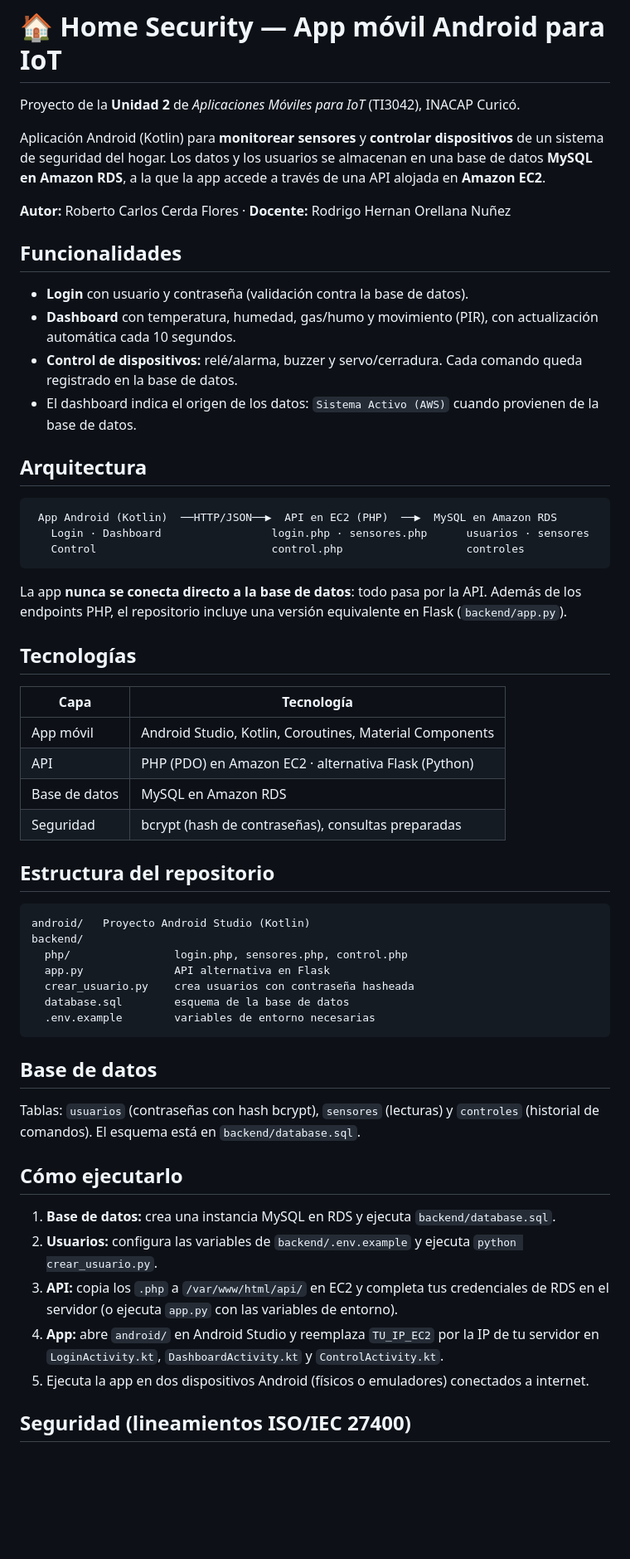
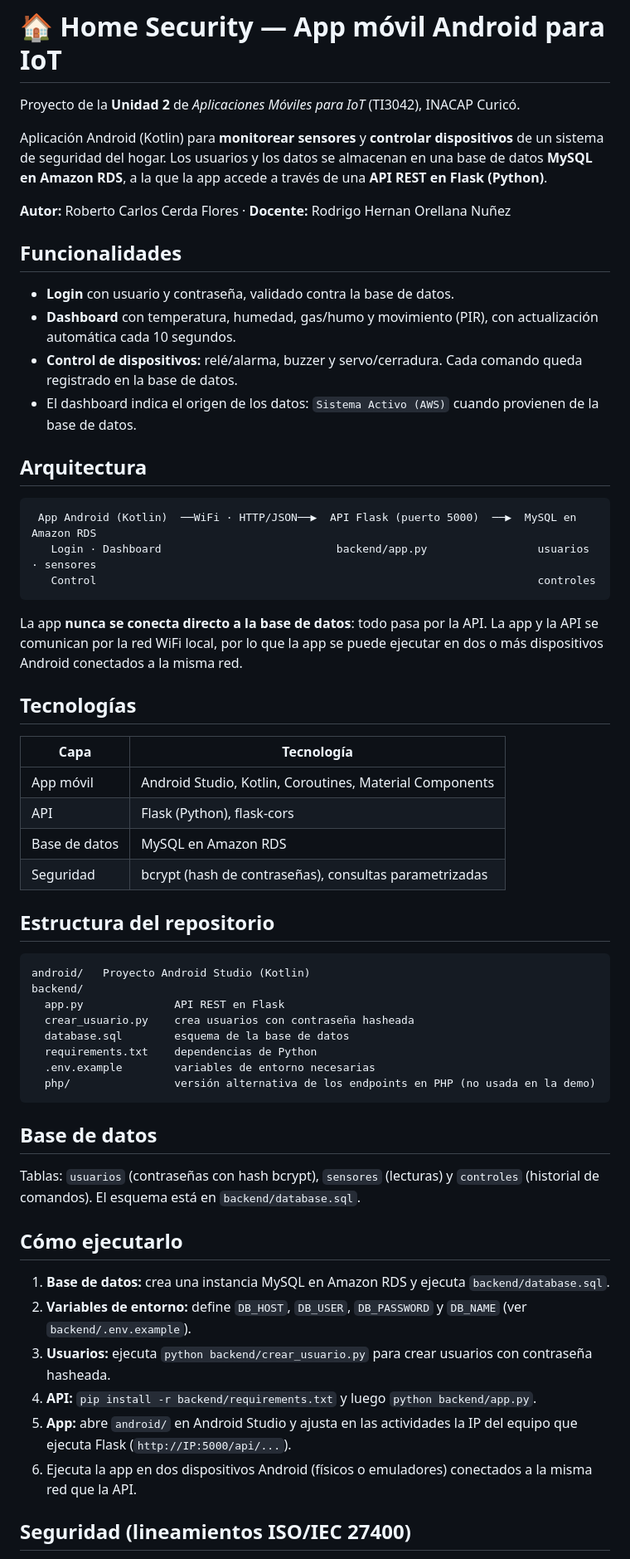
Before and after one commit to cerdaroberto104-afk/Home_Security, a Markdown page: README.md, the part around one of its changes. Shown at 83% size. GitHub-like rendering; blank space fills up the shorter version.

Commit message:
Revise README for API updates and setup instructions
Updated README to reflect changes in API technology and setup instructions.

````diff
--- a/README.md
+++ b/README.md
@@ -2,13 +2,13 @@
 
 Proyecto de la **Unidad 2** de *Aplicaciones Móviles para IoT* (TI3042), INACAP Curicó.
 
-Aplicación Android (Kotlin) para **monitorear sensores** y **controlar dispositivos** de un sistema de seguridad del hogar. Los datos y los usuarios se almacenan en una base de datos **MySQL en Amazon RDS**, a la que la app accede a través de una API alojada en **Amazon EC2**.
+Aplicación Android (Kotlin) para **monitorear sensores** y **controlar dispositivos** de un sistema de seguridad del hogar. Los usuarios y los datos se almacenan en una base de datos **MySQL en Amazon RDS**, a la que la app accede a través de una **API REST en Flask (Python)**.
 
 **Autor:** Roberto Carlos Cerda Flores · **Docente:** Rodrigo Hernan Orellana Nuñez
 
 ## Funcionalidades
 
-- **Login** con usuario y contraseña (validación contra la base de datos).
+- **Login** con usuario y contraseña, validado contra la base de datos.
 - **Dashboard** con temperatura, humedad, gas/humo y movimiento (PIR), con actualización automática cada 10 segundos.
 - **Control de dispositivos:** relé/alarma, buzzer y servo/cerradura. Cada comando queda registrado en la base de datos.
 - El dashboard indica el origen de los datos: `Sistema Activo (AWS)` cuando provienen de la base de datos.
@@ -16,33 +16,33 @@ Aplicación Android (Kotlin) para **monitorear sensores** y **controlar disposit
 ## Arquitectura
 
 ```
- App Android (Kotlin)  ──HTTP/JSON──▶  API en EC2 (PHP)  ──▶  MySQL en Amazon RDS
-   Login · Dashboard                 login.php · sensores.php      usuarios · sensores
-   Control                           control.php                   controles
+ App Android (Kotlin)  ──WiFi · HTTP/JSON──▶  API Flask (puerto 5000)  ──▶  MySQL en Amazon RDS
+   Login · Dashboard                           backend/app.py                 usuarios · sensores
+   Control                                                                    controles
 ```
 
-La app **nunca se conecta directo a la base de datos**: todo pasa por la API.
-Además de los endpoints PHP, el repositorio incluye una versión equivalente en Flask (`backend/app.py`).
+La app **nunca se conecta directo a la base de datos**: todo pasa por la API. La app y la API se comunican por la red WiFi local, por lo que la app se puede ejecutar en dos o más dispositivos Android conectados a la misma red.
 
 ## Tecnologías
 
 | Capa | Tecnología |
 |---|---|
 | App móvil | Android Studio, Kotlin, Coroutines, Material Components |
-| API | PHP (PDO) en Amazon EC2 · alternativa Flask (Python) |
+| API | Flask (Python), flask-cors |
 | Base de datos | MySQL en Amazon RDS |
-| Seguridad | bcrypt (hash de contraseñas), consultas preparadas |
+| Seguridad | bcrypt (hash de contraseñas), consultas parametrizadas |
 
 ## Estructura del repositorio
 
 ```
 android/   Proyecto Android Studio (Kotlin)
 backend/
-  php/                login.php, sensores.php, control.php
-  app.py              API alternativa en Flask
+  app.py              API REST en Flask
   crear_usuario.py    crea usuarios con contraseña hasheada
   database.sql        esquema de la base de datos
+  requirements.txt    dependencias de Python
   .env.example        variables de entorno necesarias
+  php/                versión alternativa de los endpoints en PHP (no usada en la demo)
 ```
 
 ## Base de datos
@@ -51,11 +51,12 @@ Tablas: `usuarios` (contraseñas con hash bcrypt), `sensores` (lecturas) y `cont
 
 ## Cómo ejecutarlo
 
-1. **Base de datos:** crea una instancia MySQL en RDS y ejecuta `backend/database.sql`.
-2. **Usuarios:** configura las variables de `backend/.env.example` y ejecuta `python crear_usuario.py`.
-3. **API:** copia los `.php` a `/var/www/html/api/` en EC2 y completa tus credenciales de RDS en el servidor (o ejecuta `app.py` con las variables de entorno).
-4. **App:** abre `android/` en Android Studio y reemplaza `TU_IP_EC2` por la IP de tu servidor en `LoginActivity.kt`, `DashboardActivity.kt` y `ControlActivity.kt`.
-5. Ejecuta la app en dos dispositivos Android (físicos o emuladores) conectados a internet.
+1. **Base de datos:** crea una instancia MySQL en Amazon RDS y ejecuta `backend/database.sql`.
+2. **Variables de entorno:** define `DB_HOST`, `DB_USER`, `DB_PASSWORD` y `DB_NAME` (ver `backend/.env.example`).
+3. **Usuarios:** ejecuta `python backend/crear_usuario.py` para crear usuarios con contraseña hasheada.
+4. **API:** `pip install -r backend/requirements.txt` y luego `python backend/app.py`.
+5. **App:** abre `android/` en Android Studio y ajusta en las actividades la IP del equipo que ejecuta Flask (`http://IP:5000/api/...`).
+6. Ejecuta la app en dos dispositivos Android (físicos o emuladores) conectados a la misma red que la API.
 
 ## Seguridad (lineamientos ISO/IEC 27400)
 
````
Also changed, not shown: other parts of README.md (+3 -3 lines).
